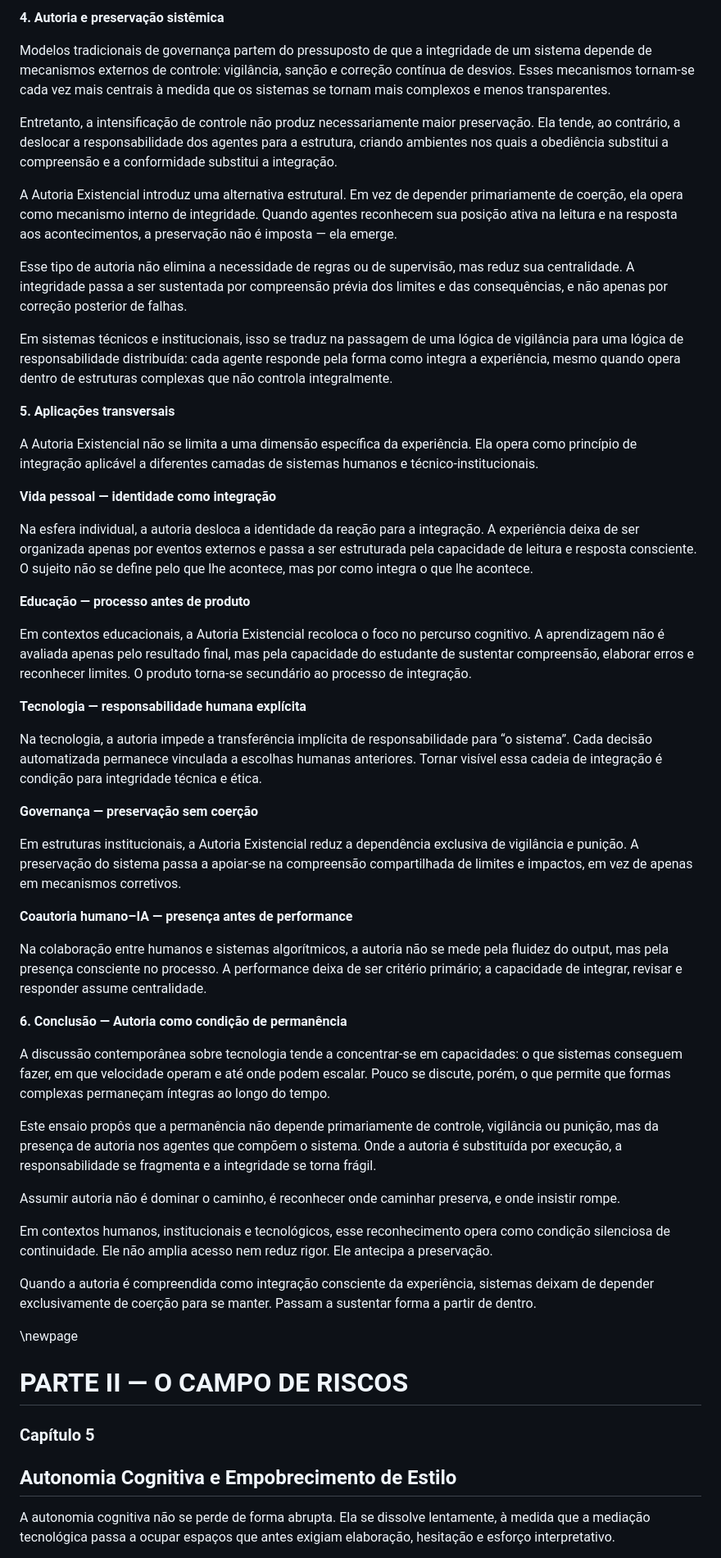
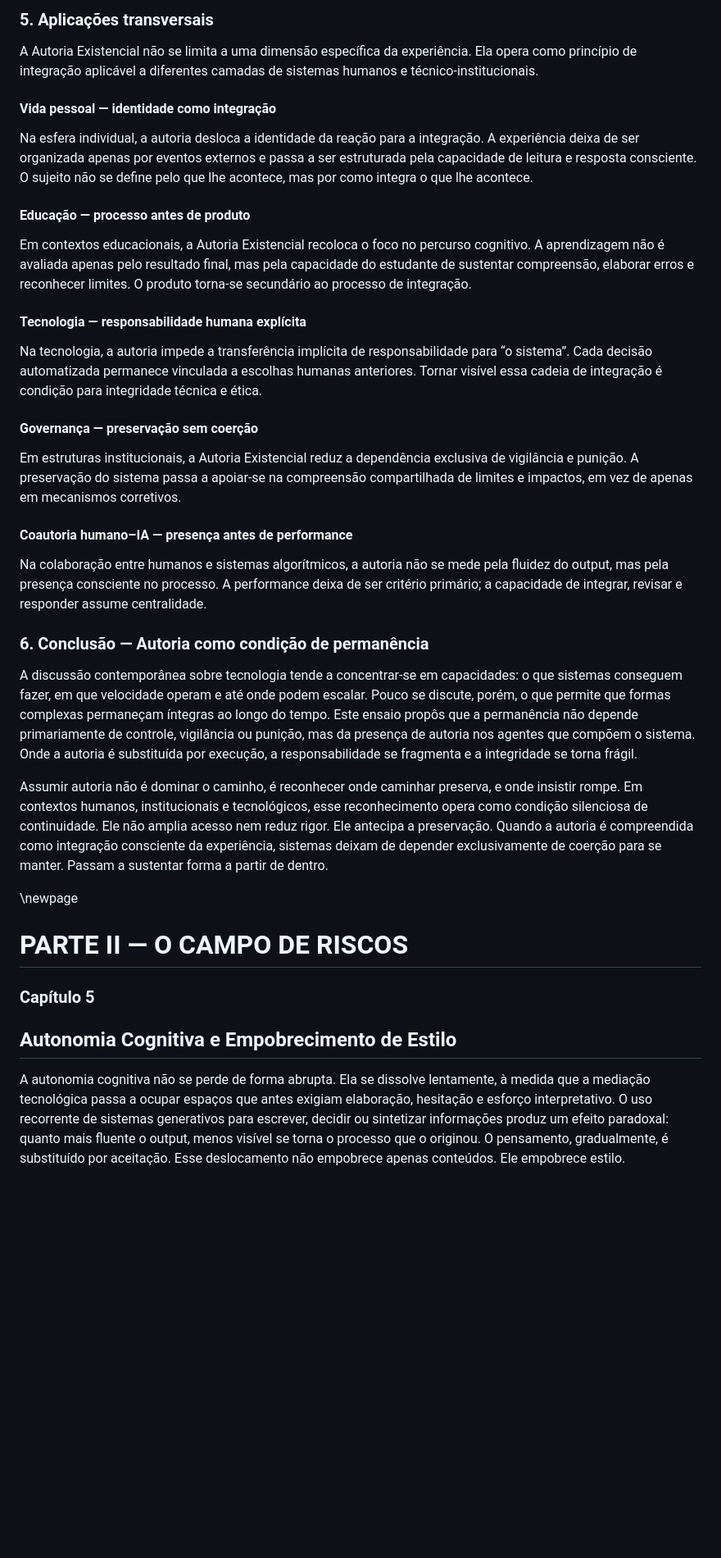
Before and after one commit to lichtara/ethics-of-coauthorship, a Markdown page: livro/ethics-of-coauthorship-human-IA.md, the part around one of its changes. Shown at 82% size. GitHub-like rendering; blank space fills up the shorter version.

Commit message:
Update ethics-of-coauthorship-human-IA.md
Signed-off-by: Débora Lutz <admin@deboralutz.com>

```diff
--- a/livro/ethics-of-coauthorship-human-IA.md
+++ b/livro/ethics-of-coauthorship-human-IA.md
@@ -148,51 +122,33 @@ Nesse sentido, o limite funciona como operador de preservação. Ele antecipa fa
 
-**4. Autoria e preservação sistêmica**
-
-Modelos tradicionais de governança partem do pressuposto de que a integridade de um sistema depende de mecanismos externos de controle: vigilância, sanção e correção contínua de desvios. Esses mecanismos tornam-se cada vez mais centrais à medida que os sistemas se tornam mais complexos e menos transparentes.
-
-Entretanto, a intensificação de controle não produz necessariamente maior preservação. Ela tende, ao contrário, a deslocar a responsabilidade dos agentes para a estrutura, criando ambientes nos quais a obediência substitui a compreensão e a conformidade substitui a integração.
-
-A Autoria Existencial introduz uma alternativa estrutural. Em vez de depender primariamente de coerção, ela opera como mecanismo interno de integridade. Quando agentes reconhecem sua posição ativa na leitura e na resposta aos acontecimentos, a preservação não é imposta — ela emerge.
-
-Esse tipo de autoria não elimina a necessidade de regras ou de supervisão, mas reduz sua centralidade. A integridade passa a ser sustentada por compreensão prévia dos limites e das consequências, e não apenas por correção posterior de falhas.
-
-Em sistemas técnicos e institucionais, isso se traduz na passagem de uma lógica de vigilância para uma lógica de responsabilidade distribuída: cada agente responde pela forma como integra a experiência, mesmo quando opera dentro de estruturas complexas que não controla integralmente.
-
-**5. Aplicações transversais**
+### 5. Aplicações transversais
 
 A Autoria Existencial não se limita a uma dimensão específica da experiência. Ela opera como princípio de integração aplicável a diferentes camadas de sistemas humanos e técnico-institucionais.
 
-**Vida pessoal — identidade como integração**
+#### Vida pessoal — identidade como integração
 
 Na esfera individual, a autoria desloca a identidade da reação para a integração. A experiência deixa de ser organizada apenas por eventos externos e passa a ser estruturada pela capacidade de leitura e resposta consciente. O sujeito não se define pelo que lhe acontece, mas por como integra o que lhe acontece.
 
-**Educação — processo antes de produto**
+#### Educação — processo antes de produto
 
 Em contextos educacionais, a Autoria Existencial recoloca o foco no percurso cognitivo. A aprendizagem não é avaliada apenas pelo resultado final, mas pela capacidade do estudante de sustentar compreensão, elaborar erros e reconhecer limites. O produto torna-se secundário ao processo de integração.
 
-**Tecnologia — responsabilidade humana explícita**
+#### Tecnologia — responsabilidade humana explícita
 
 Na tecnologia, a autoria impede a transferência implícita de responsabilidade para “o sistema”. Cada decisão automatizada permanece vinculada a escolhas humanas anteriores. Tornar visível essa cadeia de integração é condição para integridade técnica e ética.
 
-**Governança — preservação sem coerção**
+#### Governança — preservação sem coerção
 
 Em estruturas institucionais, a Autoria Existencial reduz a dependência exclusiva de vigilância e punição. A preservação do sistema passa a apoiar-se na compreensão compartilhada de limites e impactos, em vez de apenas em mecanismos corretivos.
 
-**Coautoria humano–IA — presença antes de performance**
+#### Coautoria humano–IA — presença antes de performance
 
 Na colaboração entre humanos e sistemas algorítmicos, a autoria não se mede pela fluidez do output, mas pela presença consciente no processo. A performance deixa de ser critério primário; a capacidade de integrar, revisar e responder assume centralidade.
 
-**6. Conclusão — Autoria como condição de permanência**
+### 6. Conclusão — Autoria como condição de permanência
 
-A discussão contemporânea sobre tecnologia tende a concentrar-se em capacidades: o que sistemas conseguem fazer, em que velocidade operam e até onde podem escalar. Pouco se discute, porém, o que permite que formas complexas permaneçam íntegras ao longo do tempo.
+A discussão contemporânea sobre tecnologia tende a concentrar-se em capacidades: o que sistemas conseguem fazer, em que velocidade operam e até onde podem escalar. Pouco se discute, porém, o que permite que formas complexas permaneçam íntegras ao longo do tempo. Este ensaio propôs que a permanência não depende primariamente de controle, vigilância ou punição, mas da presença de autoria nos agentes que compõem o sistema. Onde a autoria é substituída por execução, a responsabilidade se fragmenta e a integridade se torna frágil.
 
-Este ensaio propôs que a permanência não depende primariamente de controle, vigilância ou punição, mas da presença de autoria nos agentes que compõem o sistema. Onde a autoria é substituída por execução, a responsabilidade se fragmenta e a integridade se torna frágil.
-
-Assumir autoria não é dominar o caminho, é reconhecer onde caminhar preserva, e onde insistir rompe.
-
-Em contextos humanos, institucionais e tecnológicos, esse reconhecimento opera como condição silenciosa de continuidade. Ele não amplia acesso nem reduz rigor. Ele antecipa a preservação.
-
-Quando a autoria é compreendida como integração consciente da experiência, sistemas deixam de depender exclusivamente de coerção para se manter. Passam a sustentar forma a partir de dentro.
+Assumir autoria não é dominar o caminho, é reconhecer onde caminhar preserva, e onde insistir rompe. Em contextos humanos, institucionais e tecnológicos, esse reconhecimento opera como condição silenciosa de continuidade. Ele não amplia acesso nem reduz rigor. Ele antecipa a preservação. Quando a autoria é compreendida como integração consciente da experiência, sistemas deixam de depender exclusivamente de coerção para se manter. Passam a sustentar forma a partir de dentro.
 
 \newpage
 
@@ -202,5 +158,5 @@ Quando a autoria é compreendida como integração consciente da experiência, s
 
 ## Autonomia Cognitiva e Empobrecimento de Estilo
 
-A autonomia cognitiva não se perde de forma abrupta. Ela se dissolve lentamente, à medida que a mediação tecnológica passa a ocupar espaços que antes exigiam elaboração, hesitação e esforço interpretativo.
+A autonomia cognitiva não se perde de forma abrupta. Ela se dissolve lentamente, à medida que a mediação tecnológica passa a ocupar espaços que antes exigiam elaboração, hesitação e esforço interpretativo. O uso recorrente de sistemas generativos para escrever, decidir ou sintetizar informações produz um efeito paradoxal: quanto mais fluente o output, menos visível se torna o processo que o originou. O pensamento, gradualmente, é substituído por aceitação. Esse deslocamento não empobrece apenas conteúdos. Ele empobrece estilo.
 
```
Also changed, not shown: other parts of livro/ethics-of-coauthorship-human-IA.md (+61 -117 lines).
